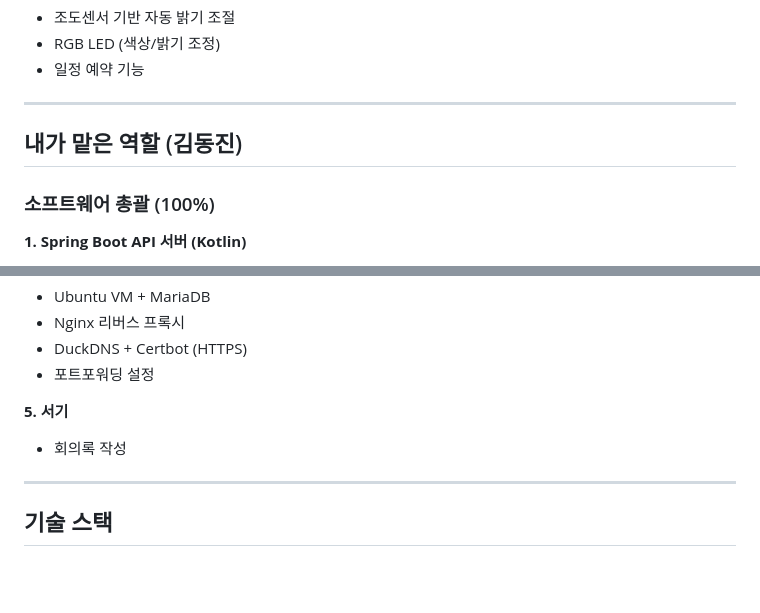
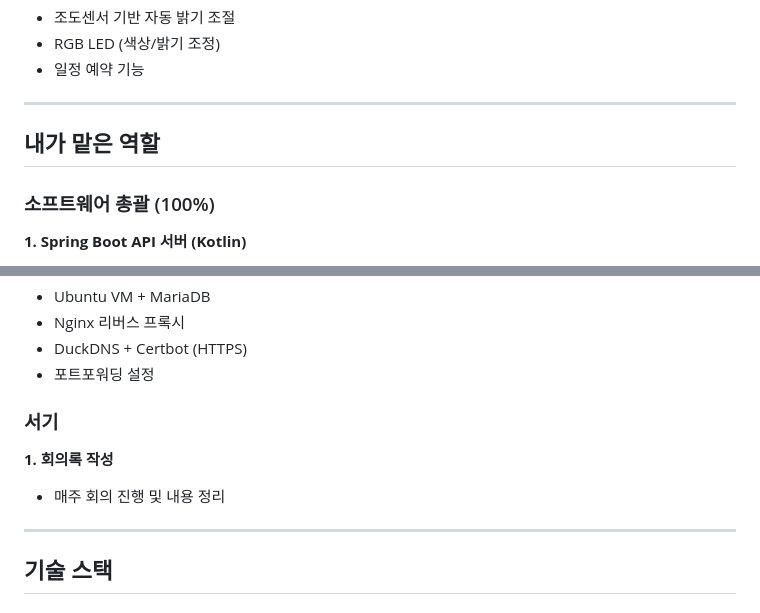
Before and after one commit to SiGgoBuk/track_light_robot, a Markdown page: README.md, 2 parts joined by grey strips. Rendered like a GitHub page; blank space fills up the shorter version.

```diff
--- a/README.md
+++ b/README.md
@@ -58,7 +58,7 @@
 
 ---
 
-## 내가 맡은 역할 (김동진)
+## 내가 맡은 역할
 
 ### 소프트웨어 총괄 (100%)
 
@@ -86,8 +86,9 @@
 - DuckDNS + Certbot (HTTPS)
 - 포트포워딩 설정
 
-**5. 서기**
-- 회의록 작성
+### 서기
+**1. 회의록 작성**
+- 매주 회의 진행 및 내용 정리
 
 ---
 
```
